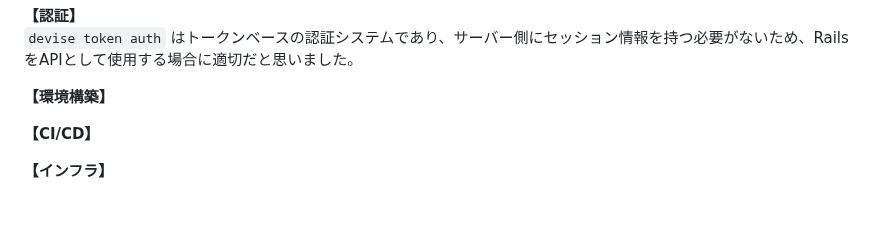
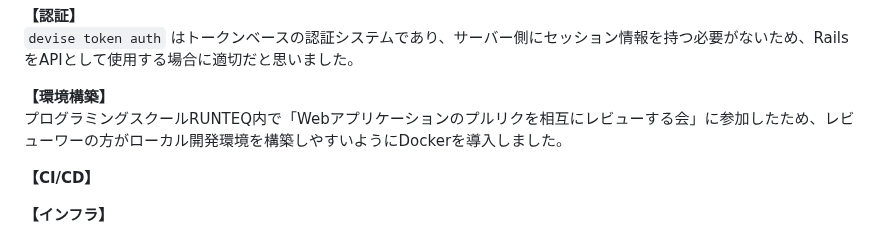
Before and after one commit to ippei-shimizu/buzzbase, a Markdown page: README.md, the part around the change. Rendered like a GitHub page; blank space fills up the shorter version.

Commit message:
Add: 開発環境 選定理由

```diff
--- a/README.md
+++ b/README.md
@@ -133,6 +133,7 @@ Railsの「設定より規約」という原則により、アプリケーショ
 `devise token auth` はトークンベースの認証システムであり、サーバー側にセッション情報を持つ必要がないため、RailsをAPIとして使用する場合に適切だと思いました。
 
 **【環境構築】**
+プログラミングスクールRUNTEQ内で「Webアプリケーションのプルリクを相互にレビューする会」に参加したため、レビューワーの方がローカル開発環境を構築しやすいようにDockerを導入しました。
 
 **【CI/CD】**
 
```
